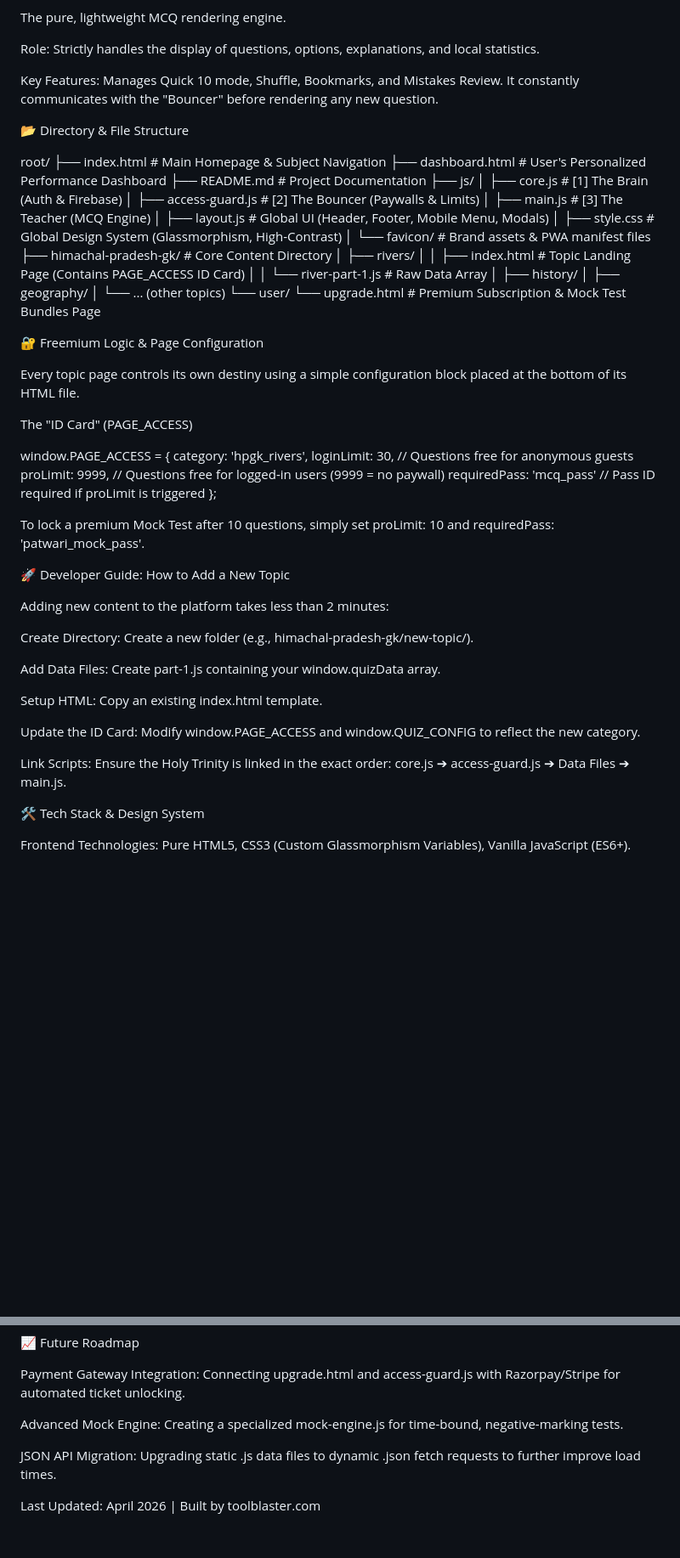
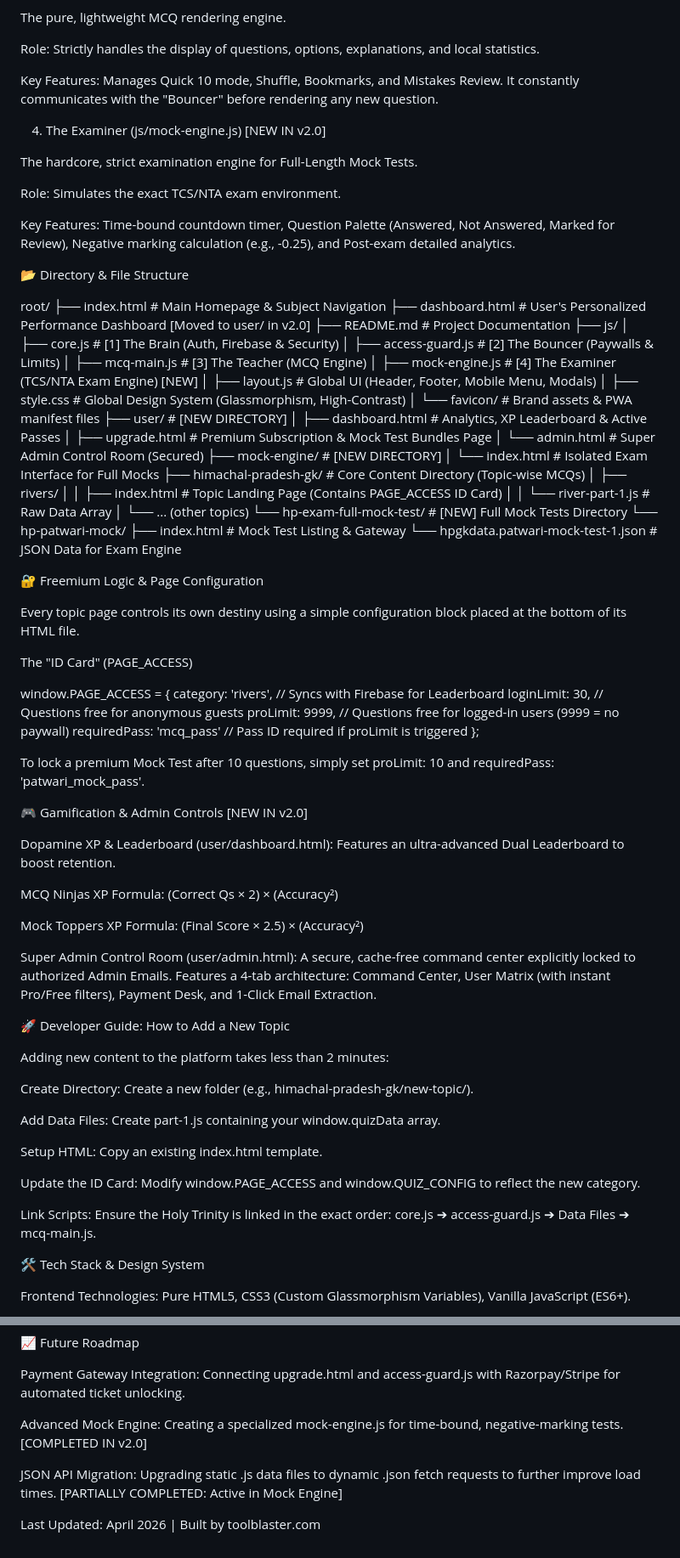
Before and after one commit to toolblaster/hpgk, a Markdown page: README.md, 2 parts joined by grey strips. Shown at 85% size. Drawn GitHub-style; blank space fills up the shorter version.

```diff
--- a/README.md
+++ b/README.md
@@ -38,28 +42,43 @@ Role: Strictly handles the display of questions, options, explanations, and loca
 
 Key Features: Manages Quick 10 mode, Shuffle, Bookmarks, and Mistakes Review. It constantly communicates with the "Bouncer" before rendering any new question.
 
+4. The Examiner (js/mock-engine.js) [NEW IN v2.0]
+
+The hardcore, strict examination engine for Full-Length Mock Tests.
+
+Role: Simulates the exact TCS/NTA exam environment.
+
+Key Features: Time-bound countdown timer, Question Palette (Answered, Not Answered, Marked for Review), Negative marking calculation (e.g., -0.25), and Post-exam detailed analytics.
+
 📂 Directory & File Structure
 
 root/
 ├── index.html                 # Main Homepage & Subject Navigation
-├── dashboard.html             # User's Personalized Performance Dashboard
+├── dashboard.html             # User's Personalized Performance Dashboard [Moved to user/ in v2.0]
 ├── README.md                  # Project Documentation
 ├── js/
-│   ├── core.js                # [1] The Brain (Auth & Firebase)
+│   ├── core.js                # [1] The Brain (Auth, Firebase & Security)
 │   ├── access-guard.js        # [2] The Bouncer (Paywalls & Limits)
-│   ├── main.js                # [3] The Teacher (MCQ Engine)
+│   ├── mcq-main.js            # [3] The Teacher (MCQ Engine)
+│   ├── mock-engine.js         # [4] The Examiner (TCS/NTA Exam Engine) [NEW]
 │   ├── layout.js              # Global UI (Header, Footer, Mobile Menu, Modals)
 │   ├── style.css              # Global Design System (Glassmorphism, High-Contrast)
 │   └── favicon/               # Brand assets & PWA manifest files
-├── himachal-pradesh-gk/       # Core Content Directory
+├── user/                      # [NEW DIRECTORY]
+│   ├── dashboard.html         # Analytics, XP Leaderboard & Active Passes
+│   ├── upgrade.html           # Premium Subscription & Mock Test Bundles Page
+│   └── admin.html             # Super Admin Control Room (Secured)
+├── mock-engine/               # [NEW DIRECTORY]
+│   └── index.html             # Isolated Exam Interface for Full Mocks
+├── himachal-pradesh-gk/       # Core Content Directory (Topic-wise MCQs)
 │   ├── rivers/
 │   │   ├── index.html         # Topic Landing Page (Contains PAGE_ACCESS ID Card)
 │   │   └── river-part-1.js    # Raw Data Array
-│   ├── history/
-│   ├── geography/
 │   └── ... (other topics)
-└── user/
-    └── upgrade.html           # Premium Subscription & Mock Test Bundles Page
+└── hp-exam-full-mock-test/    # [NEW] Full Mock Tests Directory
+    └── hp-patwari-mock/
+        ├── index.html         # Mock Test Listing & Gateway
+        └── hpgkdata.patwari-mock-test-1.json # JSON Data for Exam Engine
 
 
 🔐 Freemium Logic & Page Configuration
@@ -69,7 +88,7 @@ Every topic page controls its own destiny using a simple configuration block pla
 The "ID Card" (PAGE_ACCESS)
 
 window.PAGE_ACCESS = {
-    category: 'hpgk_rivers',
+    category: 'rivers',      // Syncs with Firebase for Leaderboard
     loginLimit: 30,          // Questions free for anonymous guests
     proLimit: 9999,          // Questions free for logged-in users (9999 = no paywall)
     requiredPass: 'mcq_pass' // Pass ID required if proLimit is triggered
@@ -77,6 +96,16 @@ window.PAGE_ACCESS = {
 
 
 To lock a premium Mock Test after 10 questions, simply set proLimit: 10 and requiredPass: 'patwari_mock_pass'.
+
+🎮 Gamification & Admin Controls [NEW IN v2.0]
+
+Dopamine XP & Leaderboard (user/dashboard.html): Features an ultra-advanced Dual Leaderboard to boost retention.
+
+MCQ Ninjas XP Formula: (Correct Qs × 2) × (Accuracy²)
+
+Mock Toppers XP Formula: (Final Score × 2.5) × (Accuracy²)
+
+Super Admin Control Room (user/admin.html): A secure, cache-free command center explicitly locked to authorized Admin Emails. Features a 4-tab architecture: Command Center, User Matrix (with instant Pro/Free filters), Payment Desk, and 1-Click Email Extraction.
 
 🚀 Developer Guide: How to Add a New Topic
 
@@ -90,7 +119,7 @@ Setup HTML: Copy an existing index.html template.
 
 Update the ID Card: Modify window.PAGE_ACCESS and window.QUIZ_CONFIG to reflect the new category.
 
-Link Scripts: Ensure the Holy Trinity is linked in the exact order: core.js ➔ access-guard.js ➔ Data Files ➔ main.js.
+Link Scripts: Ensure the Holy Trinity is linked in the exact order: core.js ➔ access-guard.js ➔ Data Files ➔ mcq-main.js.
 
 🛠️ Tech Stack & Design System
 
@@ -112,8 +141,8 @@ Typography: 'Inter' for English, 'Noto Sans Devanagari' for Hindi.
 
 Payment Gateway Integration: Connecting upgrade.html and access-guard.js with Razorpay/Stripe for automated ticket unlocking.
 
-Advanced Mock Engine: Creating a specialized mock-engine.js for time-bound, negative-marking tests.
+Advanced Mock Engine: Creating a specialized mock-engine.js for time-bound, negative-marking tests. [COMPLETED IN v2.0]
 
-JSON API Migration: Upgrading static .js data files to dynamic .json fetch requests to further improve load times.
+JSON API Migration: Upgrading static .js data files to dynamic .json fetch requests to further improve load times. [PARTIALLY COMPLETED: Active in Mock Engine]
 
 Last Updated: April 2026 | Built by toolblaster.com
```
Also changed, not shown: other parts of README.md (+7 -3 lines).
